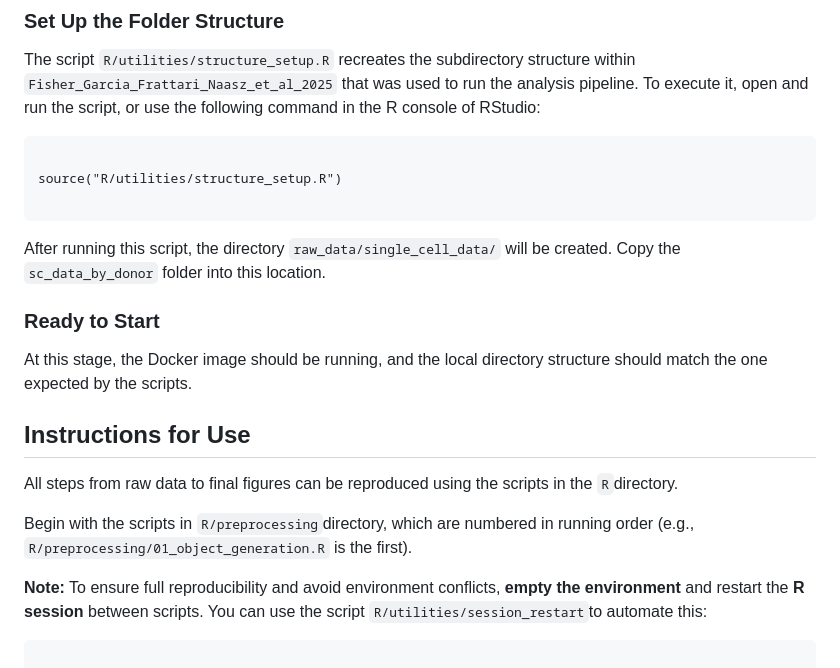
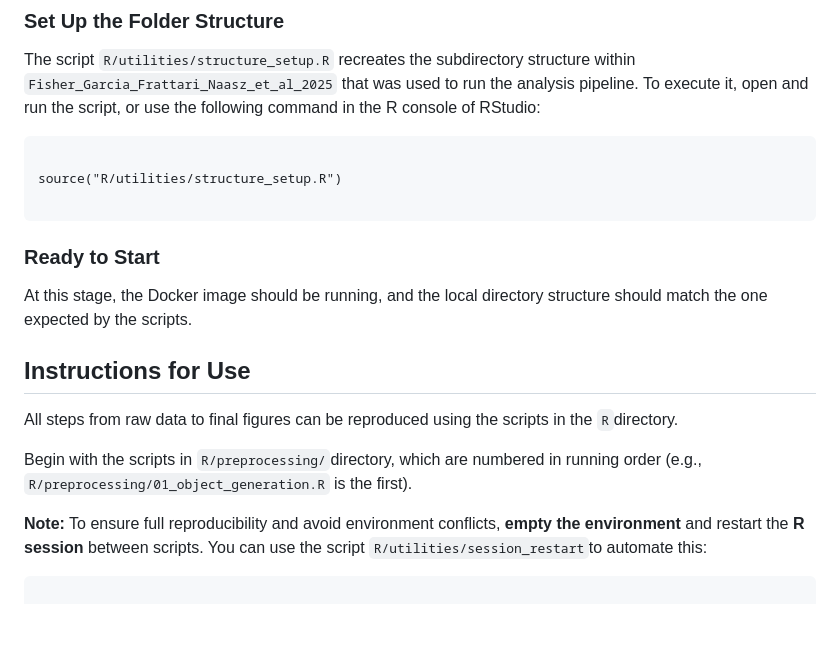
Before and after one commit to SoegaardLab/2026_Fisher_Garcia_Frattari_Naasz_et_al, a Markdown page: single_cell_scripts/docker_info/README.md, the part around one of its changes. GitHub-like rendering; blank space fills up the shorter version.

````diff
--- a/single_cell_scripts/docker_info/README.md
+++ b/single_cell_scripts/docker_info/README.md
@@ -74,8 +93,6 @@ source("R/utilities/structure_setup.R")
 
 ```
 
-After running this script, the directory `raw_data/single_cell_data/` will be created. Copy the `sc_data_by_donor` folder into this location.
-
 ### Ready to Start
 
 At this stage, the Docker image should be running, and the local directory structure should match the one expected by the scripts.
@@ -84,7 +101,7 @@ At this stage, the Docker image should be running, and the local directory struc
 
 All steps from raw data to final figures can be reproduced using the scripts in the `R`directory.
 
-Begin with the scripts in `R/preprocessing`directory, which are numbered in running order (e.g., `R/preprocessing/01_object_generation.R` is the first).
+Begin with the scripts in `R/preprocessing/`directory, which are numbered in running order (e.g., `R/preprocessing/01_object_generation.R` is the first).
 
 **Note:**
 To ensure full reproducibility and avoid environment conflicts, **empty the environment** and restart the **R session** between scripts. You can use the script `R/utilities/session_restart`to automate this:
````
Also changed, not shown: other parts of single_cell_scripts/docker_info/README.md (+23 -4 lines).
